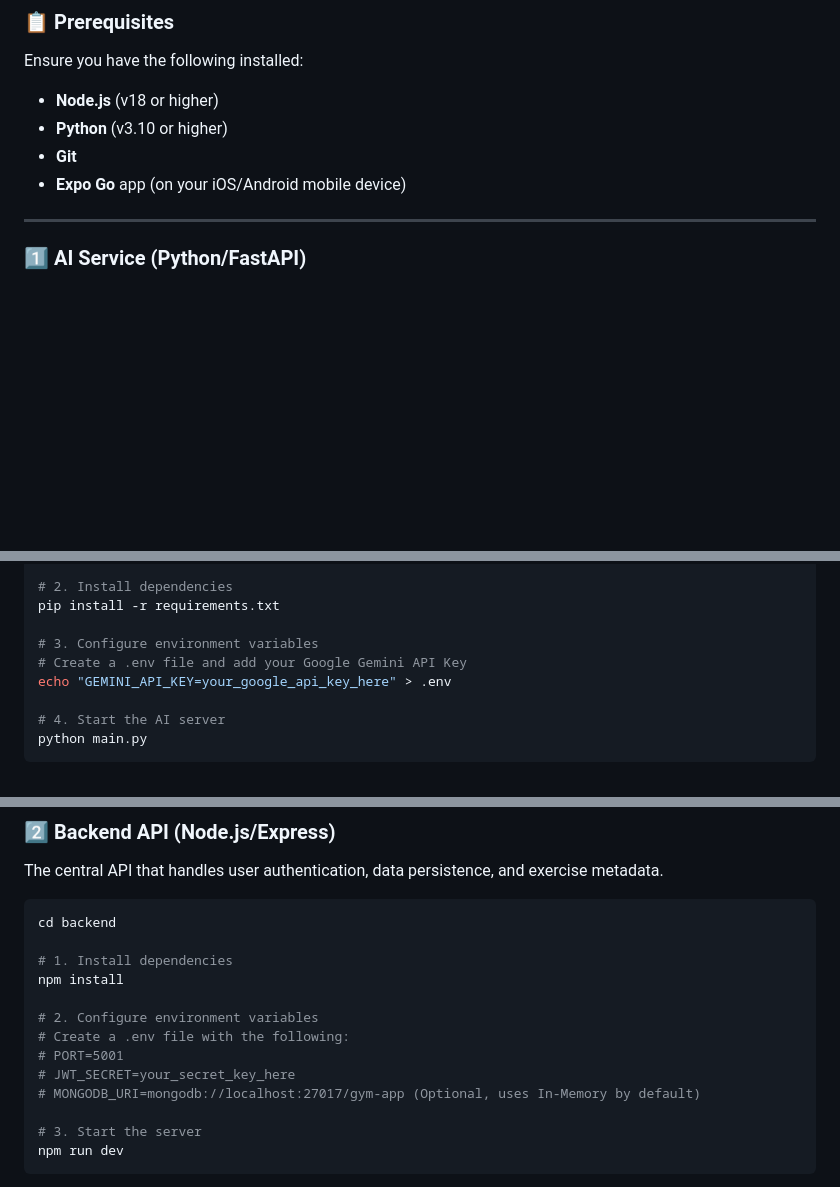
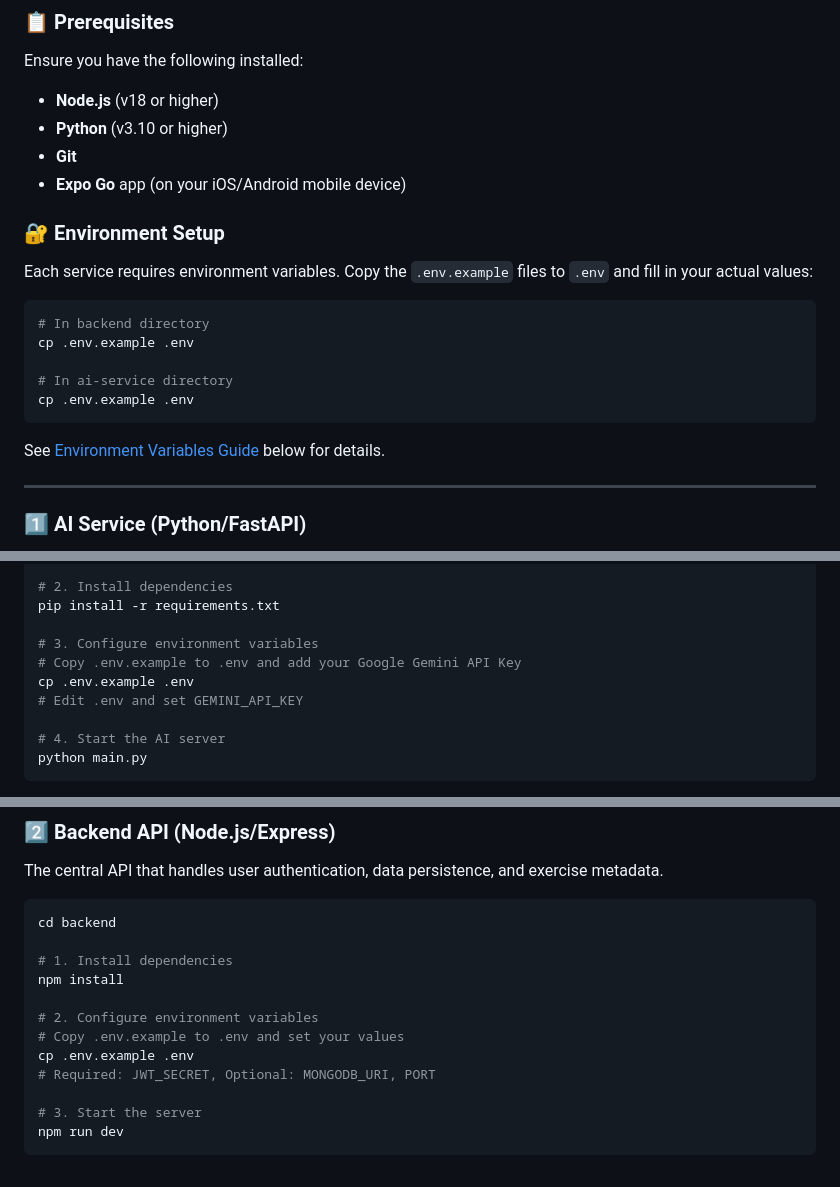
Before and after one commit to shrinandan1686/Vyayama, a Markdown page: README.md, 3 parts joined by grey strips. Rendered like a GitHub page; blank space fills up the shorter version.

````diff
--- a/README.md
+++ b/README.md
@@ -47,6 +47,20 @@ Ensure you have the following installed:
 - **Git**
 - **Expo Go** app (on your iOS/Android mobile device)
 
+### 🔐 Environment Setup
+
+Each service requires environment variables. Copy the `.env.example` files to `.env` and fill in your actual values:
+
+```bash
+# In backend directory
+cp .env.example .env
+
+# In ai-service directory
+cp .env.example .env
+```
+
+See [Environment Variables Guide](#-environment-variables-guide) below for details.
+
 ---
 
 ### 1️⃣ AI Service (Python/FastAPI)
@@ -63,8 +77,9 @@ source venv/bin/activate  # Windows: venv\Scripts\activate
 pip install -r requirements.txt
 
 # 3. Configure environment variables
-# Create a .env file and add your Google Gemini API Key
-echo "GEMINI_API_KEY=your_google_api_key_here" > .env
+# Copy .env.example to .env and add your Google Gemini API Key
+cp .env.example .env
+# Edit .env and set GEMINI_API_KEY
 
 # 4. Start the AI server
 python main.py
@@ -84,10 +99,9 @@ cd backend
 npm install
 
 # 2. Configure environment variables
-# Create a .env file with the following:
-# PORT=5001
-# JWT_SECRET=your_secret_key_here
-# MONGODB_URI=mongodb://localhost:27017/gym-app (Optional, uses In-Memory by default)
+# Copy .env.example to .env and set your values
+cp .env.example .env
+# Required: JWT_SECRET, Optional: MONGODB_URI, PORT
 
 # 3. Start the server
 npm run dev
````
Also changed, not shown: other parts of README.md (+62 -3 lines).
